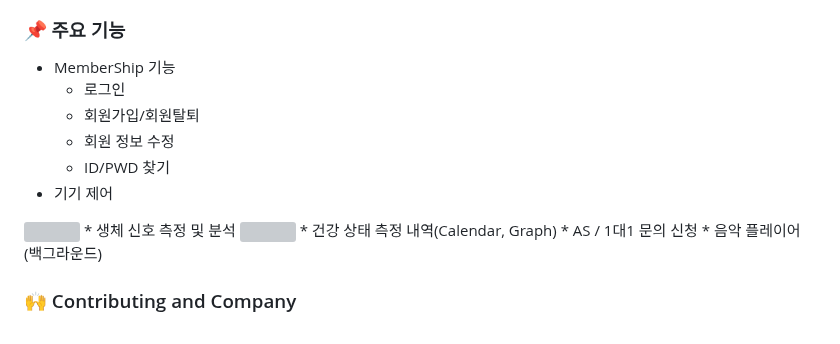
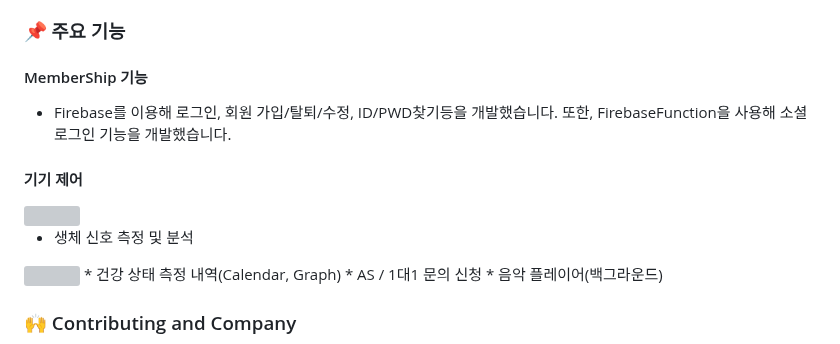
Before and after one commit to kimtaeoug/bebelucy, a Markdown page: README.md, the part around the change. Drawn GitHub-style; grey boxes are pictures that could not be loaded.

```diff
--- a/README.md
+++ b/README.md
@@ -99,13 +99,12 @@
 * Serverless -> Firebase
 
 ### 📌 주요 기능
-* MemberShip 기능
-  * 로그인
-  * 회원가입/회원탈퇴
-  * 회원 정보 수정
-  * ID/PWD 찾기
-* 기기 제어
+#### MemberShip 기능
+* Firebase를 이용해 로그인, 회원 가입/탈퇴/수정, ID/PWD찾기등을 개발했습니다. 또한, FirebaseFunction을 사용해 소셜 로그인 기능을 개발했습니다.
+
+#### 기기 제어
 <img width="600px" src="./screen.png">
+
 * 생체 신호 측정 및 분석
 <img width="600px" src="./screen2.png">
 * 건강 상태 측정 내역(Calendar, Graph)
```
